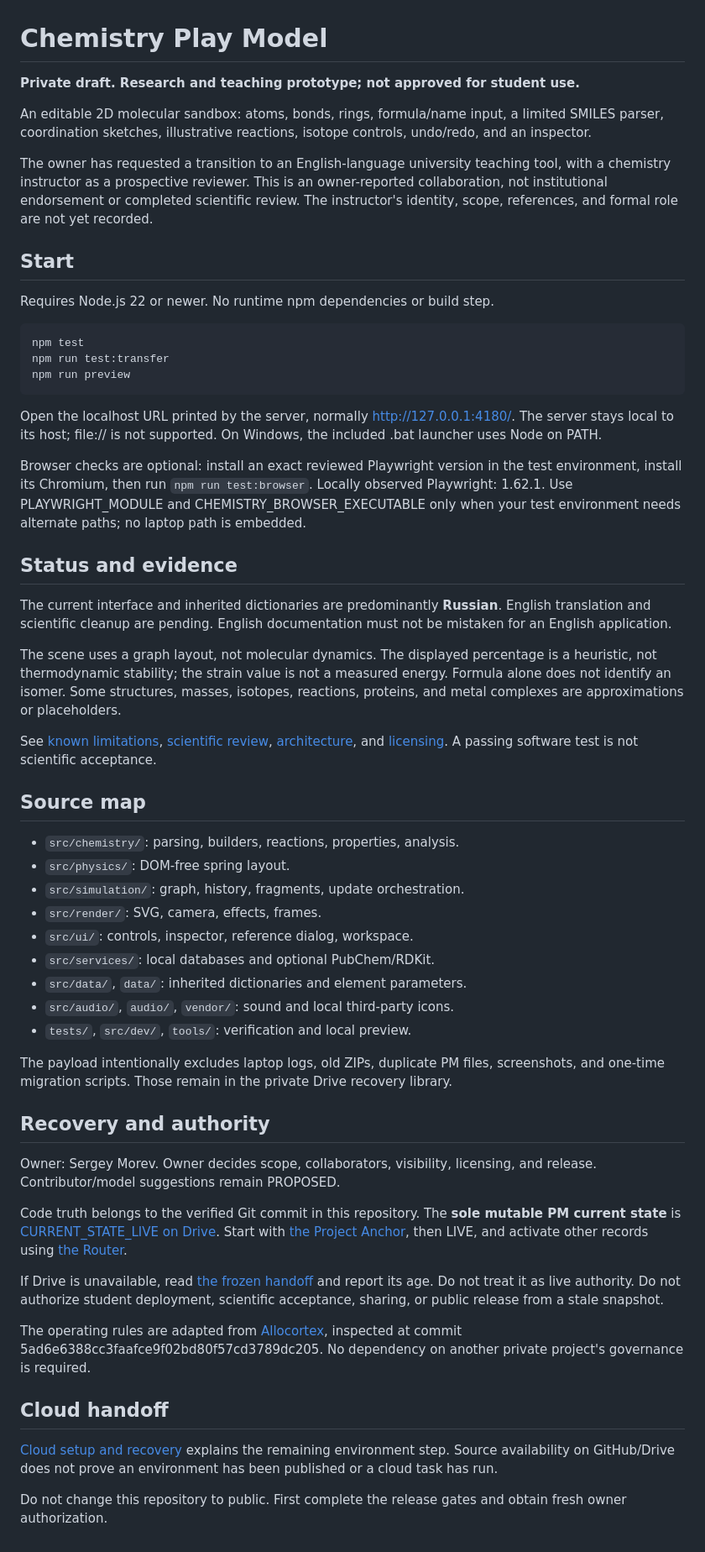
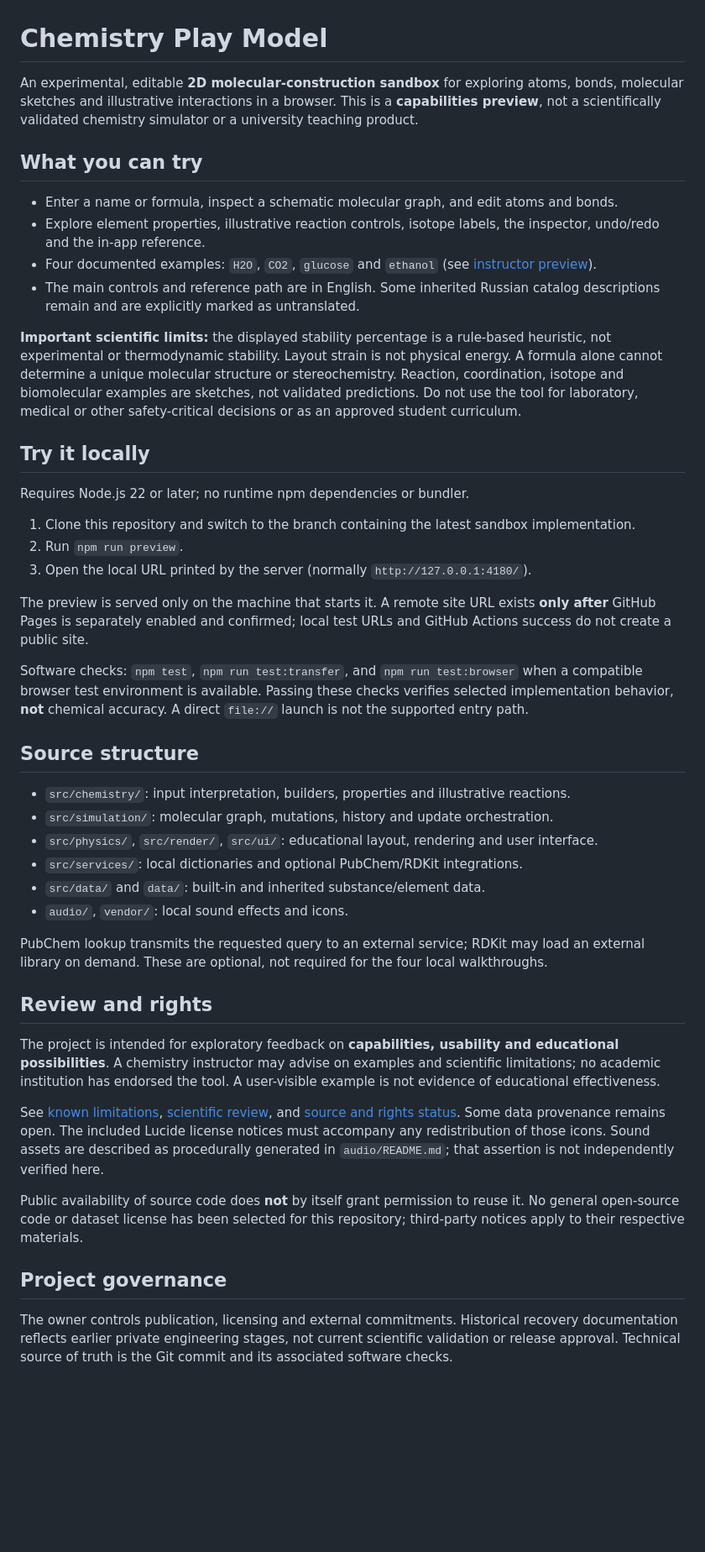
Before and after one commit to sergey-morev/Draft-Chemistry-play-model, a Markdown page: README.md, the part around the change. Shown at 84% size. GitHub-like rendering; blank space fills up the shorter version.

Commit message:
Prepare public-facing README without private Drive control links

````diff
--- a/README.md
+++ b/README.md
@@ -1,59 +1,47 @@
 # Chemistry Play Model
 
-**Private draft. Research and teaching prototype; not approved for student use.**
+An experimental, editable **2D molecular-construction sandbox** for exploring atoms, bonds, molecular sketches and illustrative interactions in a browser. This is a **capabilities preview**, not a scientifically validated chemistry simulator or a university teaching product.
 
-An editable 2D molecular sandbox: atoms, bonds, rings, formula/name input, a limited SMILES parser, coordination sketches, illustrative reactions, isotope controls, undo/redo, and an inspector.
+## What you can try
 
-The owner has requested a transition to an English-language university teaching tool, with a chemistry instructor as a prospective reviewer. This is an owner-reported collaboration, not institutional endorsement or completed scientific review. The instructor's identity, scope, references, and formal role are not yet recorded.
+- Enter a name or formula, inspect a schematic molecular graph, and edit atoms and bonds.
+- Explore element properties, illustrative reaction controls, isotope labels, the inspector, undo/redo and the in-app reference.
+- Four documented examples: `H2O`, `CO2`, `glucose` and `ethanol` (see [instructor preview](docs/INSTRUCTOR_PREVIEW.md)).
+- The main controls and reference path are in English. Some inherited Russian catalog descriptions remain and are explicitly marked as untranslated.
 
-## Start
+**Important scientific limits:** the displayed stability percentage is a rule-based heuristic, not experimental or thermodynamic stability. Layout strain is not physical energy. A formula alone cannot determine a unique molecular structure or stereochemistry. Reaction, coordination, isotope and biomolecular examples are sketches, not validated predictions. Do not use the tool for laboratory, medical or other safety-critical decisions or as an approved student curriculum.
 
-Requires Node.js 22 or newer. No runtime npm dependencies or build step.
+## Try it locally
 
-```sh
-npm test
-npm run test:transfer
-npm run preview
-```
+Requires Node.js 22 or later; no runtime npm dependencies or bundler.
 
-Open the localhost URL printed by the server, normally http://127.0.0.1:4180/. The server stays local to its host; file:// is not supported. On Windows, the included .bat launcher uses Node on PATH.
+1. Clone this repository and switch to the branch containing the latest sandbox implementation.
+2. Run `npm run preview`.
+3. Open the local URL printed by the server (normally `http://127.0.0.1:4180/`).
 
-Browser checks are optional: install an exact reviewed Playwright version in the test environment, install its Chromium, then run `npm run test:browser`. Locally observed Playwright: 1.62.1. Use PLAYWRIGHT_MODULE and CHEMISTRY_BROWSER_EXECUTABLE only when your test environment needs alternate paths; no laptop path is embedded.
+The preview is served only on the machine that starts it. A remote site URL exists **only after** GitHub Pages is separately enabled and confirmed; local test URLs and GitHub Actions success do not create a public site.
 
-## Status and evidence
+Software checks: `npm test`, `npm run test:transfer`, and `npm run test:browser` when a compatible browser test environment is available. Passing these checks verifies selected implementation behavior, **not** chemical accuracy. A direct `file://` launch is not the supported entry path.
 
-The current interface and inherited dictionaries are predominantly **Russian**. English translation and scientific cleanup are pending. English documentation must not be mistaken for an English application.
+## Source structure
 
-The scene uses a graph layout, not molecular dynamics. The displayed percentage is a heuristic, not thermodynamic stability; the strain value is not a measured energy. Formula alone does not identify an isomer. Some structures, masses, isotopes, reactions, proteins, and metal complexes are approximations or placeholders.
+- `src/chemistry/`: input interpretation, builders, properties and illustrative reactions.
+- `src/simulation/`: molecular graph, mutations, history and update orchestration.
+- `src/physics/`, `src/render/`, `src/ui/`: educational layout, rendering and user interface.
+- `src/services/`: local dictionaries and optional PubChem/RDKit integrations.
+- `src/data/` and `data/`: built-in and inherited substance/element data.
+- `audio/`, `vendor/`: local sound effects and icons.
 
-See [known limitations](docs/KNOWN_LIMITATIONS.md), [scientific review](docs/SCIENTIFIC_REVIEW.md), [architecture](docs/ARCHITECTURE.md), and [licensing](docs/PROVENANCE_AND_LICENSES.md). A passing software test is not scientific acceptance.
+PubChem lookup transmits the requested query to an external service; RDKit may load an external library on demand. These are optional, not required for the four local walkthroughs.
 
-## Source map
+## Review and rights
 
-- `src/chemistry/`: parsing, builders, reactions, properties, analysis.
-- `src/physics/`: DOM-free spring layout.
-- `src/simulation/`: graph, history, fragments, update orchestration.
-- `src/render/`: SVG, camera, effects, frames.
-- `src/ui/`: controls, inspector, reference dialog, workspace.
-- `src/services/`: local databases and optional PubChem/RDKit.
-- `src/data/`, `data/`: inherited dictionaries and element parameters.
-- `src/audio/`, `audio/`, `vendor/`: sound and local third-party icons.
-- `tests/`, `src/dev/`, `tools/`: verification and local preview.
+The project is intended for exploratory feedback on **capabilities, usability and educational possibilities**. A chemistry instructor may advise on examples and scientific limitations; no academic institution has endorsed the tool. A user-visible example is not evidence of educational effectiveness.
 
-The payload intentionally excludes laptop logs, old ZIPs, duplicate PM files, screenshots, and one-time migration scripts. Those remain in the private Drive recovery library.
+See [known limitations](docs/KNOWN_LIMITATIONS.md), [scientific review](docs/SCIENTIFIC_REVIEW.md), and [source and rights status](docs/PROVENANCE_AND_LICENSES.md). Some data provenance remains open. The included Lucide license notices must accompany any redistribution of those icons. Sound assets are described as procedurally generated in `audio/README.md`; that assertion is not independently verified here.
 
-## Recovery and authority
+Public availability of source code does **not** by itself grant permission to reuse it. No general open-source code or dataset license has been selected for this repository; third-party notices apply to their respective materials.
 
-Owner: Sergey Morev. Owner decides scope, collaborators, visibility, licensing, and release. Contributor/model suggestions remain PROPOSED.
+## Project governance
 
-Code truth belongs to the verified Git commit in this repository. The **sole mutable PM current state** is [CURRENT_STATE_LIVE on Drive](https://drive.google.com/file/d/12zAdjep7DVFZ9xf5g9uAdeXwd5TklRjY/view). Start with [the Project Anchor](https://drive.google.com/file/d/19wiMajvhvYhNrE8UQeGHpoPfZjjc0M6P/view), then LIVE, and activate other records using [the Router](https://drive.google.com/file/d/1ualr8W-ylQFr6UT1A8t_ruZd4aaa_K3t/view).
-
-If Drive is unavailable, read [the frozen handoff](docs/HANDOFF_SNAPSHOT.md) and report its age. Do not treat it as live authority. Do not authorize student deployment, scientific acceptance, sharing, or public release from a stale snapshot.
-
-The operating rules are adapted from [Allocortex](https://github.com/sergey-morev/allocortex), inspected at commit 5ad6e6388cc3faafce9f02bd80f57cd3789dc205. No dependency on another private project's governance is required.
-
-## Cloud handoff
-
-[Cloud setup and recovery](docs/CLOUD_RUNBOOK.md) explains the remaining environment step. Source availability on GitHub/Drive does not prove an environment has been published or a cloud task has run.
-
-Do not change this repository to public. First complete the release gates and obtain fresh owner authorization.
+The owner controls publication, licensing and external commitments. Historical recovery documentation reflects earlier private engineering stages, not current scientific validation or release approval. Technical source of truth is the Git commit and its associated software checks.
````
